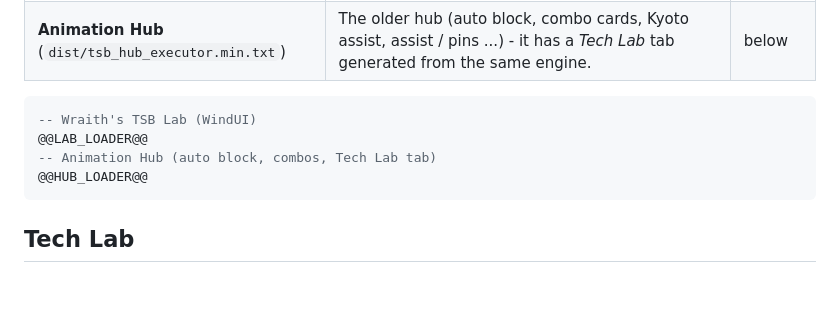
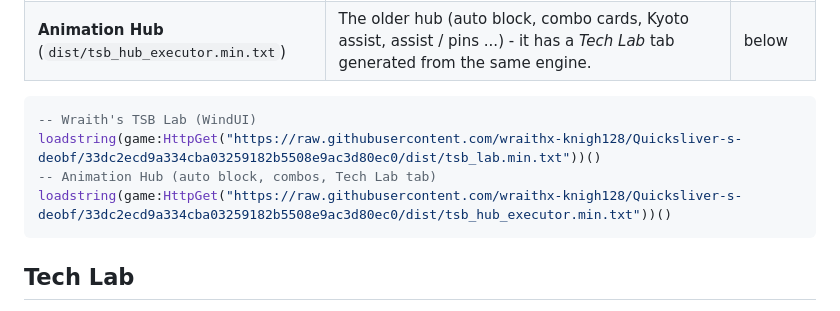
Before and after one commit to wraithx-knigh128/Quicksliver-s-deobf, a Markdown page: game_dev/README.md, the part around the change. Drawn GitHub-style; blank space fills up the shorter version.

Commit message:
README: pin the TSB loaders (Wraith's TSB Lab and the Animation Hub) to the round 2 build
Co-Authored-By: Claude Sonnet 5.5 <noreply@anthropic.com>
Claude-Session: https://claude.ai/code/session_01P1YsAP3ScXAAfJt3Lg3FsB

````diff
--- a/game_dev/README.md
+++ b/game_dev/README.md
@@ -121,9 +121,9 @@ take-over, clicks the game already consumed are ignored, and touch players teach
 
 ```lua
 -- Wraith's TSB Lab (WindUI)
-@@LAB_LOADER@@
+loadstring(game:HttpGet("https://raw.githubusercontent.com/wraithx-knigh128/Quicksliver-s-deobf/33dc2ecd9a334cba03259182b5508e9ac3d80ec0/dist/tsb_lab.min.txt"))()
 -- Animation Hub (auto block, combos, Tech Lab tab)
-@@HUB_LOADER@@
+loadstring(game:HttpGet("https://raw.githubusercontent.com/wraithx-knigh128/Quicksliver-s-deobf/33dc2ecd9a334cba03259182b5508e9ac3d80ec0/dist/tsb_hub_executor.min.txt"))()
 ```
 
 ## Tech Lab
````
